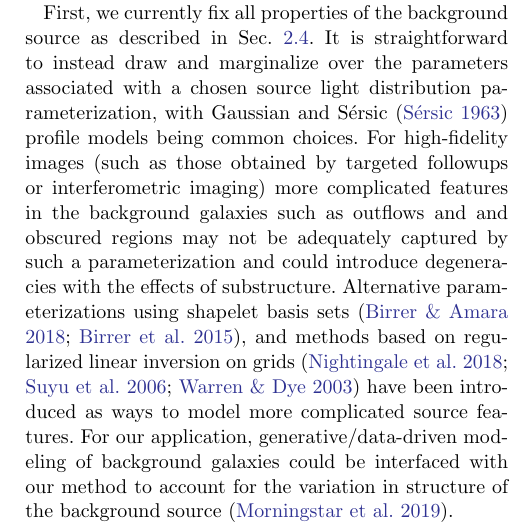
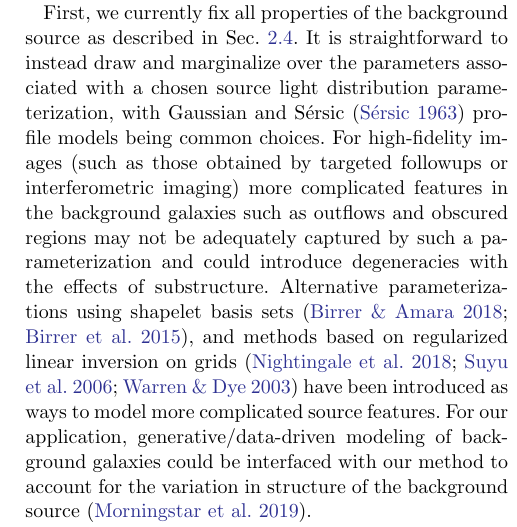
Before and after one commit to smsharma/mining-for-substructure-lens, a LaTeX paper (draft/lensing-lfi.tex): part of one column of page 12 of 18, cut so that both start at the same text. Compiled offline with pdfLaTeX.

Commit message:
Typo fix

```diff
--- a/draft/lensing-lfi.tex
+++ b/draft/lensing-lfi.tex
@@ -435,7 +435,7 @@ With the likelihood ratio in hand, a Bayesian interpretation is easily admitted
 
 For the proof-of-concept analysis presented here our lensing simulation makes a number of simplifying assumptions in order to highlight the broad methodological points relevant to the method at hand in a computationally tractable setting. We will now discuss how our simulation and inference method can be extended to a realistic state-of-the-art model of strong lensing, and how these changes will affect the results and details of the analysis procedure.
 
-First, we currently fix all properties of the background source as described in Sec.~\ref{sec:source}. It is straightforward to instead draw and marginalize over the parameters associated with a chosen source light distribution parameterization, with Gaussian and S\'{e}rsic~\citep{1963BAAA....6...41S} profile models being common choices. For high-fidelity images (such as those obtained by targeted followups or interferometric imaging) more complicated features in the background galaxies such as outflows and and obscured regions may not be adequately captured by such a parameterization and could introduce degeneracies with the effects of substructure. Alternative parameterizations using shapelet basis sets~\citep{1803.09746, 1504.07629}, and methods based on regularized linear inversion on grids~\citep{1708.07377, astro-ph/0601493,2003ApJ...590..673W} have been introduced as ways to model more complicated source features. For our application, generative/data-driven modeling of background galaxies could be interfaced with our method to account for the variation in structure of the background source~\citep{1901.01359}.
+First, we currently fix all properties of the background source as described in Sec.~\ref{sec:source}. It is straightforward to instead draw and marginalize over the parameters associated with a chosen source light distribution parameterization, with Gaussian and S\'{e}rsic~\citep{1963BAAA....6...41S} profile models being common choices. For high-fidelity images (such as those obtained by targeted followups or interferometric imaging) more complicated features in the background galaxies such as outflows and obscured regions may not be adequately captured by such a parameterization and could introduce degeneracies with the effects of substructure. Alternative parameterizations using shapelet basis sets~\citep{1803.09746, 1504.07629}, and methods based on regularized linear inversion on grids~\citep{1708.07377, astro-ph/0601493,2003ApJ...590..673W} have been introduced as ways to model more complicated source features. For our application, generative/data-driven modeling of background galaxies could be interfaced with our method to account for the variation in structure of the background source~\citep{1901.01359}.
 
 Similarly, the lens properties can be made more realistic by relaxing the restriction to spherical host halos and including more complicated profiles. A realistic simulator should also model the tidal stripping of subhalos, which entails drawing the positions of the subhalos in three dimensions rather than just in two. We can also add external shear. Our subhalo mass function in Eq.~\eqref{eq:shmf} is independent of the lens redshift, but can easily be extended to include this dependency.
 
```
